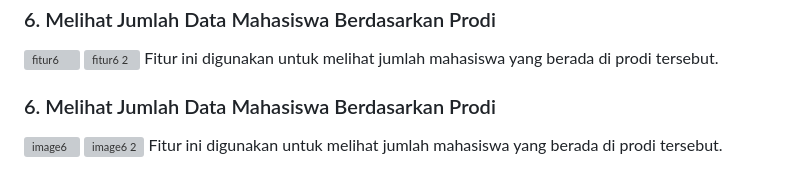
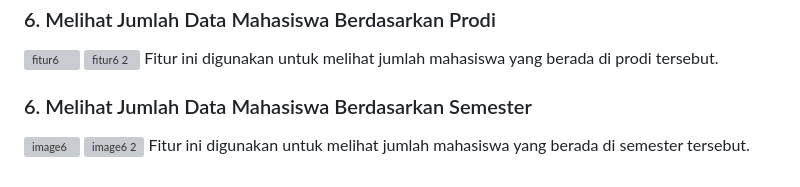
Before and after one commit to EdwanNidzar/Sistem-Pengelolaan-Data-Mahasiswa, a Markdown page: README.md, the part around the change. Drawn GitHub-style; grey boxes are pictures that could not be loaded.

```diff
--- a/README.md
+++ b/README.md
@@ -43,7 +43,7 @@ Fitur ini digunakan untuk mengurutkan data mahasiswa berdasarkan kolom tertentu.
 ![fitur6 2](https://user-images.githubusercontent.com/56621669/215971328-673d4cab-e531-4814-b4f6-136b15c91e25.png)
 Fitur ini digunakan untuk melihat jumlah mahasiswa yang berada di prodi tersebut.
 
-### 6. Melihat Jumlah Data Mahasiswa Berdasarkan Prodi
+### 6. Melihat Jumlah Data Mahasiswa Berdasarkan Semester
 ![image6](https://user-images.githubusercontent.com/56621669/215971697-70b444fa-43b4-4d12-b415-5aadc95786d0.png)
 ![image6 2](https://user-images.githubusercontent.com/56621669/215971896-15810b66-c43a-448a-a6b8-0b3716b53f79.png)
-Fitur ini digunakan untuk melihat jumlah mahasiswa yang berada di prodi tersebut.
+Fitur ini digunakan untuk melihat jumlah mahasiswa yang berada di semester tersebut.
```
